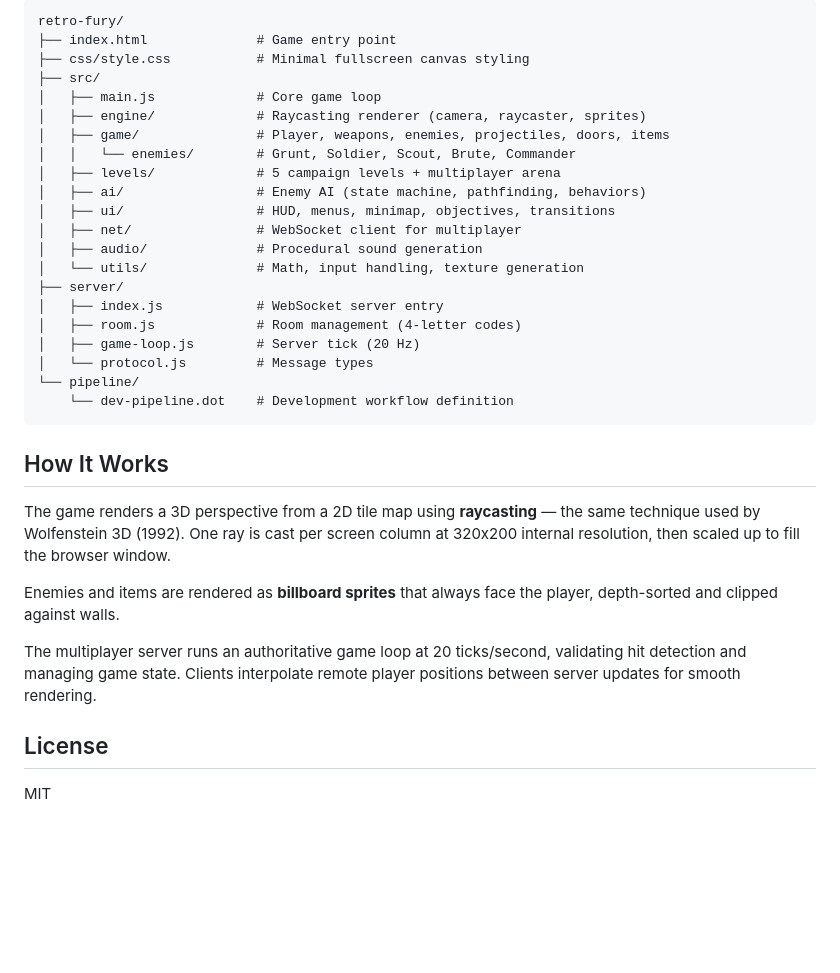
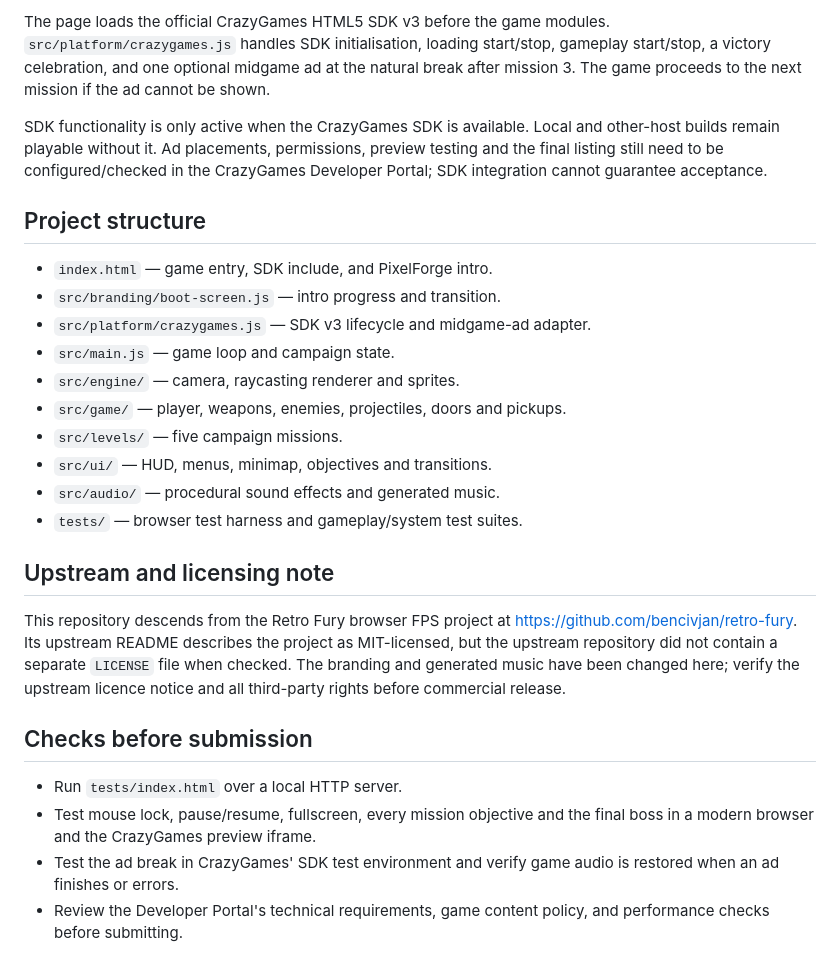
Before and after one commit to crypticfn2012-jpg/FuryFire, a Markdown page: README.md, the part around one of its changes. Rendered like a GitHub page; blank space fills up the shorter version.

````diff
--- a/README.md
+++ b/README.md
@@ -74,36 +39,28 @@ The server runs on `ws://localhost:3000`. Then open `index.html` in your browser
 
-```
-retro-fury/
-├── index.html              # Game entry point
-├── css/style.css           # Minimal fullscreen canvas styling
-├── src/
-│   ├── main.js             # Core game loop
-│   ├── engine/             # Raycasting renderer (camera, raycaster, sprites)
-│   ├── game/               # Player, weapons, enemies, projectiles, doors, items
-│   │   └── enemies/        # Grunt, Soldier, Scout, Brute, Commander
-│   ├── levels/             # 5 campaign levels + multiplayer arena
-│   ├── ai/                 # Enemy AI (state machine, pathfinding, behaviors)
-│   ├── ui/                 # HUD, menus, minimap, objectives, transitions
-│   ├── net/                # WebSocket client for multiplayer
-│   ├── audio/              # Procedural sound generation
-│   └── utils/              # Math, input handling, texture generation
-├── server/
-│   ├── index.js            # WebSocket server entry
-│   ├── room.js             # Room management (4-letter codes)
-│   ├── game-loop.js        # Server tick (20 Hz)
-│   └── protocol.js         # Message types
-└── pipeline/
-    └── dev-pipeline.dot    # Development workflow definition
-```
+The page loads the official CrazyGames HTML5 SDK v3 before the game modules. `src/platform/crazygames.js` handles SDK initialisation, loading start/stop, gameplay start/stop, a victory celebration, and one optional midgame ad at the natural break after mission 3. The game proceeds to the next mission if the ad cannot be shown.
 
-## How It Works
+SDK functionality is only active when the CrazyGames SDK is available. Local and other-host builds remain playable without it. Ad placements, permissions, preview testing and the final listing still need to be configured/checked in the CrazyGames Developer Portal; SDK integration cannot guarantee acceptance.
 
-The game renders a 3D perspective from a 2D tile map using **raycasting** — the same technique used by Wolfenstein 3D (1992). One ray is cast per screen column at 320x200 internal resolution, then scaled up to fill the browser window.
+## Project structure
 
-Enemies and items are rendered as **billboard sprites** that always face the player, depth-sorted and clipped against walls.
+- `index.html` — game entry, SDK include, and PixelForge intro.
+- `src/branding/boot-screen.js` — intro progress and transition.
+- `src/platform/crazygames.js` — SDK v3 lifecycle and midgame-ad adapter.
+- `src/main.js` — game loop and campaign state.
+- `src/engine/` — camera, raycasting renderer and sprites.
+- `src/game/` — player, weapons, enemies, projectiles, doors and pickups.
+- `src/levels/` — five campaign missions.
+- `src/ui/` — HUD, menus, minimap, objectives and transitions.
+- `src/audio/` — procedural sound effects and generated music.
+- `tests/` — browser test harness and gameplay/system test suites.
 
-The multiplayer server runs an authoritative game loop at 20 ticks/second, validating hit detection and managing game state. Clients interpolate remote player positions between server updates for smooth rendering.
+## Upstream and licensing note
 
-## License
+This repository descends from the Retro Fury browser FPS project at https://github.com/bencivjan/retro-fury. Its upstream README describes the project as MIT-licensed, but the upstream repository did not contain a separate `LICENSE` file when checked. The branding and generated music have been changed here; verify the upstream licence notice and all third-party rights before commercial release.
 
-MIT
+## Checks before submission
+
+- Run `tests/index.html` over a local HTTP server.
+- Test mouse lock, pause/resume, fullscreen, every mission objective and the final boss in a modern browser and the CrazyGames preview iframe.
+- Test the ad break in CrazyGames' SDK test environment and verify game audio is restored when an ad finishes or errors.
+- Review the Developer Portal's technical requirements, game content policy, and performance checks before submitting.
````
Also changed, not shown: other parts of README.md (+24 -59 lines).
